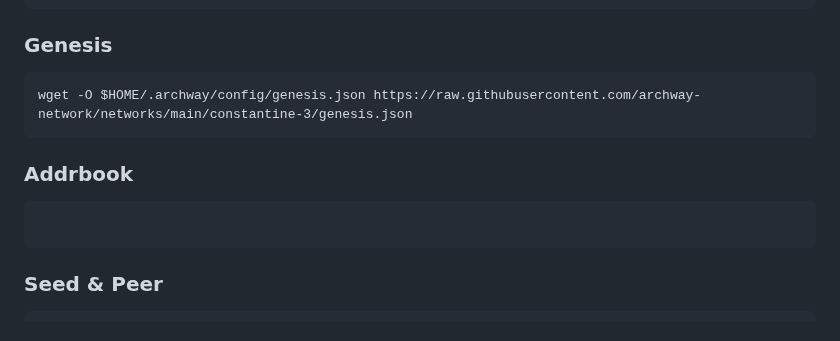
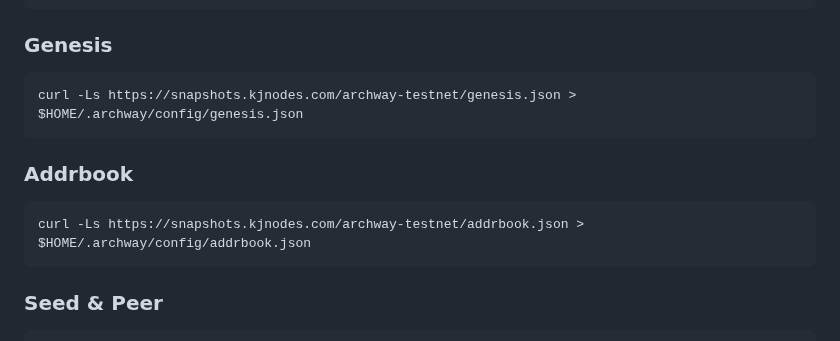
Before and after one commit to sychonix/network, a Markdown page: Archway/readme.md, the part around the change. Rendered like a GitHub page.

````diff
--- a/Archway/readme.md
+++ b/Archway/readme.md
@@ -55,12 +55,12 @@ sed -i -e "s%^address = \"tcp://0.0.0.0:1317\"%address = \"tcp://0.0.0.0:${PORT}
 
 ### Genesis
 ```
-wget -O $HOME/.archway/config/genesis.json https://raw.githubusercontent.com/archway-network/networks/main/constantine-3/genesis.json
+curl -Ls https://snapshots.kjnodes.com/archway-testnet/genesis.json > $HOME/.archway/config/genesis.json
 ```
 
 ### Addrbook
 ```
-
+curl -Ls https://snapshots.kjnodes.com/archway-testnet/addrbook.json > $HOME/.archway/config/addrbook.json
 ```
 
 ### Seed & Peer
````
